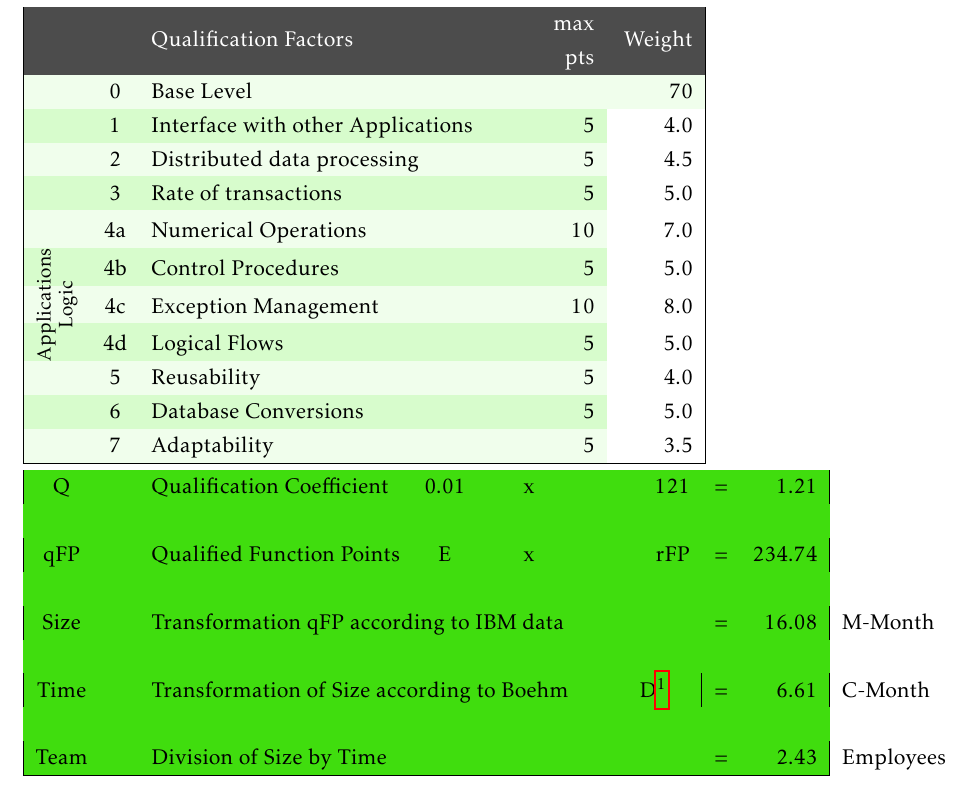
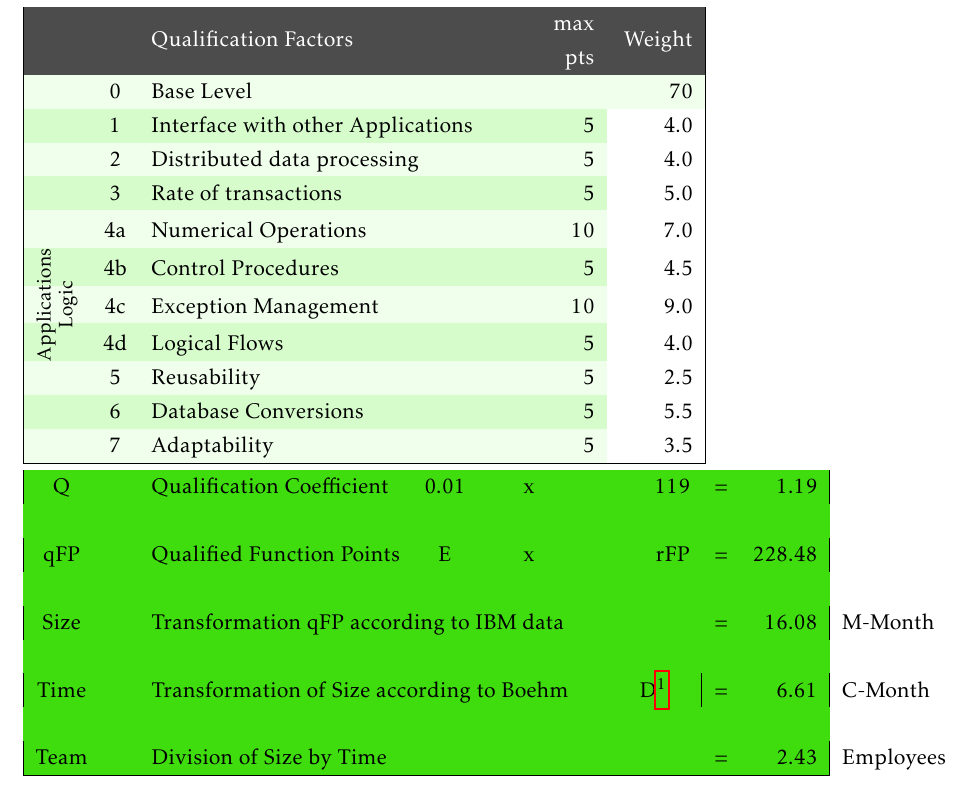
Before and after one commit to jraxxo/SWE, a LaTeX document (requirements_specification.tex): part of page 45 of 47, cut so that both start at the same text. Compiled offline with pdfLaTeX.

Commit message:
tinkering with numbers

```diff
--- a/requirements_specification.tex
+++ b/requirements_specification.tex
@@ -994,14 +993,14 @@ BookExpress employees use the client application to perform maintenance tasks fo
 \rowcolor[gray]{0.3} & & \textcolor{white}{Qualification Factors} & & \multicolumn{2}{>{\columncolor[gray]{0.3}}r}{\textcolor{white}{\begin{tabular}[c]{@{}r@{}}\cellcolor[gray]{0.3}max\\ \cellcolor[gray]{0.3}pts\end{tabular}}} & \cellcolor[gray]{0.3} \textcolor{white}{Weight} & & & \\
 & 0 & Base Level & & 							& 		& \cellcolor{tableOdd}70  & & & \\
 & 1 & Interface with other Applications & & 	& 5 	& 4.0 & & & \\
-& 2 & Distributed data processing & & 			& 5 	& 4.5 & & & \\
+& 2 & Distributed data processing & & 			& 5 	& 4.0 & & & \\
 & 3 & Rate of transactions & & 					& 5 	& 5.0 & & & \\
 \mystrut & 4a & Numerical Operations & &		& 10	& 7.0 & & & \\
-\mystrut & 4b & Control Procedures & &			& 5		& 5.0 & & & \\
-\mystrut & 4c & Exception Management & &		& 10	& 8.0 & & & \\
-\mystrut\rotatezzz & 4d & Logical Flows & &		& 5		& 5.0 & & & \\
-& 5 & Reusability & &							& 5		& 4.0 & & & \\
-& 6 & Database Conversions & &					& 5		& 5.0 & & & \\
+\mystrut & 4b & Control Procedures & &			& 5		& 4.5 & & & \\
+\mystrut & 4c & Exception Management & &		& 10	& 9.0 & & & \\
+\mystrut\rotatezzz & 4d & Logical Flows & &		& 5		& 4.0 & & & \\
+& 5 & Reusability & &							& 5		& 2.5 & & & \\
+& 6 & Database Conversions & &					& 5		& 5.5 & & & \\
 & 7 & Adaptability & &							& 5		& 3.5 & & & \\
 \cline{1-7}
 \end{tabularx}
@@ -1011,10 +1010,10 @@ BookExpress employees use the client application to perform maintenance tasks fo
 \rowcolors{1}{tableFoot}{tableFoot}
 \noindent\begin{tabularx}{\textwidth}{|cm{0.28cm}lccrm{1.3cm}cr|>{\cellcolor{white}}l}
 \cline{1-9}
-Q & & Qualification Coefficient & 0.01 & x 		& 		& \hfill 121 & = & 1.21 & \\ \cline{1-9}
+Q & & Qualification Coefficient & 0.01 & x 		& 		& \hfill 119 & = & 1.19 & \\ \cline{1-9}
 \multicolumn{9}{c}{} \\
 \cline{1-9}
-qFP & & Qualified Function Points & E & x 		&		& \hfill rFP & = & 234.74 & \\
+qFP & & Qualified Function Points & E & x 		&		& \hfill rFP & = & 228.48 & \\
 \cline{1-9}
 \multicolumn{9}{c}{} \\
 \cline{1-9}
```
Also changed, not shown: requirements_specification.tex (1 more changed lines).
